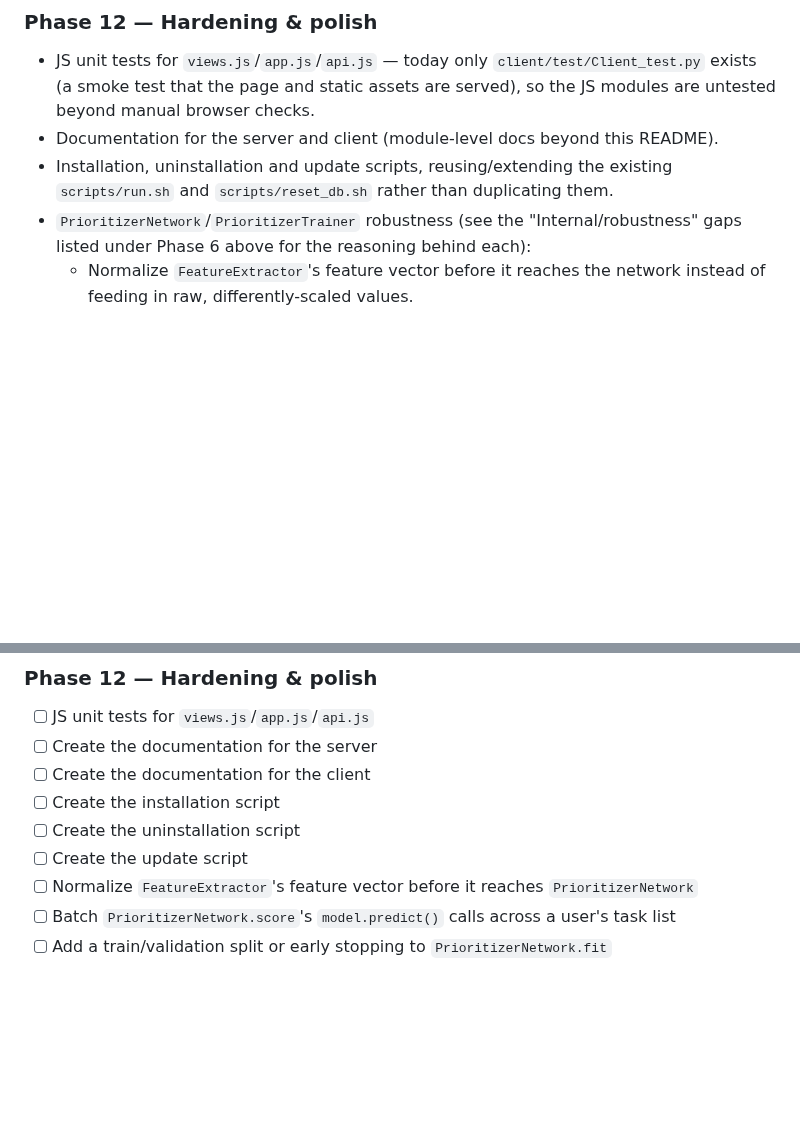
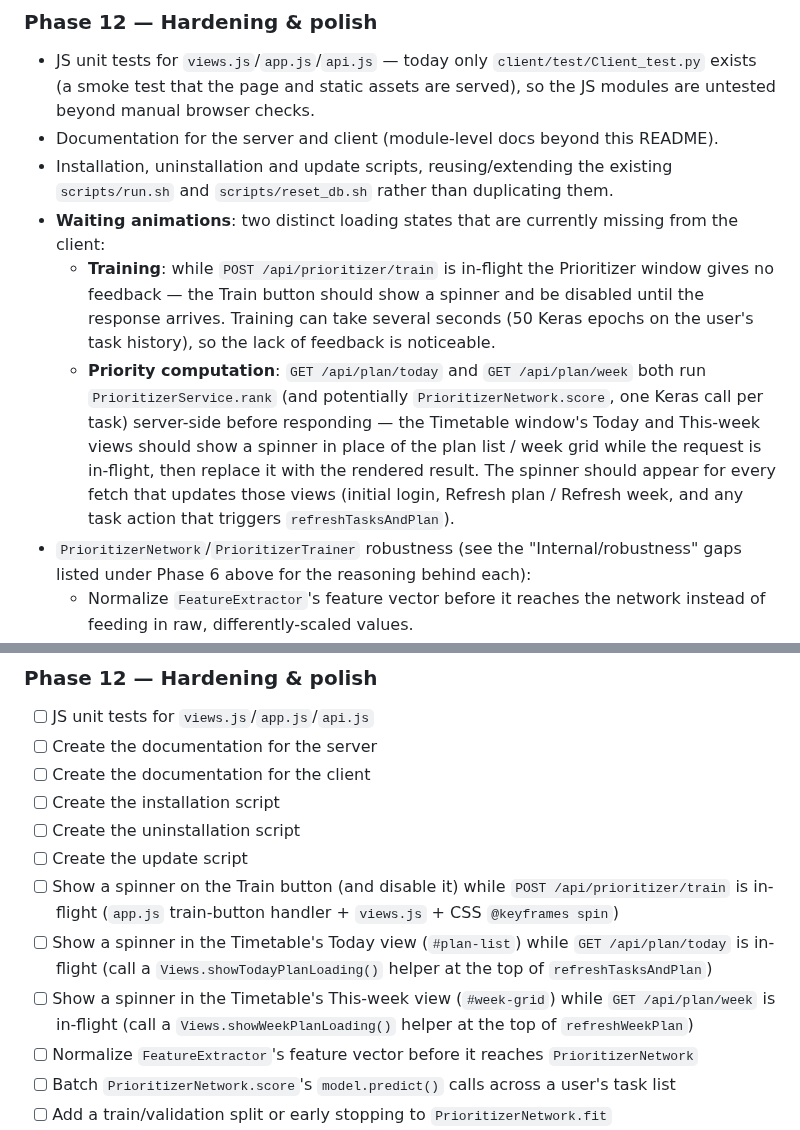
Before and after one commit to DanelArias-Dreyton257/Priotask, a Markdown page: README.md, 2 parts joined by grey strips. Rendered like a GitHub page; blank space fills up the shorter version.

Commit message:
README: Add loading animations for training and priority computation in the client

```diff
--- a/README.md
+++ b/README.md
@@ -561,6 +561,18 @@ days) and confirming the `ALTER TABLE` migration runs cleanly against a copy of
 - Documentation for the server and client (module-level docs beyond this README).
 - Installation, uninstallation and update scripts, reusing/extending the existing
   `scripts/run.sh` and `scripts/reset_db.sh` rather than duplicating them.
+- **Waiting animations**: two distinct loading states that are currently missing from the client:
+  - **Training**: while `POST /api/prioritizer/train` is in-flight the Prioritizer window gives no
+    feedback — the Train button should show a spinner and be disabled until the response arrives.
+    Training can take several seconds (50 Keras epochs on the user's task history), so the lack of
+    feedback is noticeable.
+  - **Priority computation**: `GET /api/plan/today` and `GET /api/plan/week` both run
+    `PrioritizerService.rank` (and potentially `PrioritizerNetwork.score`, one Keras call per task)
+    server-side before responding — the Timetable window's Today and This-week views should show a
+    spinner in place of the plan list / week grid while the request is in-flight, then replace it
+    with the rendered result. The spinner should appear for every fetch that updates those views
+    (initial login, Refresh plan / Refresh week, and any task action that triggers
+    `refreshTasksAndPlan`).
 - `PrioritizerNetwork`/`PrioritizerTrainer` robustness (see the "Internal/robustness" gaps listed
   under Phase 6 above for the reasoning behind each):
   - Normalize `FeatureExtractor`'s feature vector before it reaches the network instead of feeding
@@ -687,6 +699,12 @@ roadmap phase that owns them (see above for full descriptions).
 - [ ] Create the installation script
 - [ ] Create the uninstallation script
 - [ ] Create the update script
+- [ ] Show a spinner on the Train button (and disable it) while `POST /api/prioritizer/train` is
+  in-flight (`app.js` train-button handler + `views.js` + CSS `@keyframes spin`)
+- [ ] Show a spinner in the Timetable's Today view (`#plan-list`) while `GET /api/plan/today` is
+  in-flight (call a `Views.showTodayPlanLoading()` helper at the top of `refreshTasksAndPlan`)
+- [ ] Show a spinner in the Timetable's This-week view (`#week-grid`) while `GET /api/plan/week`
+  is in-flight (call a `Views.showWeekPlanLoading()` helper at the top of `refreshWeekPlan`)
 - [ ] Normalize `FeatureExtractor`'s feature vector before it reaches `PrioritizerNetwork`
 - [ ] Batch `PrioritizerNetwork.score`'s `model.predict()` calls across a user's task list
 - [ ] Add a train/validation split or early stopping to `PrioritizerNetwork.fit`
```
